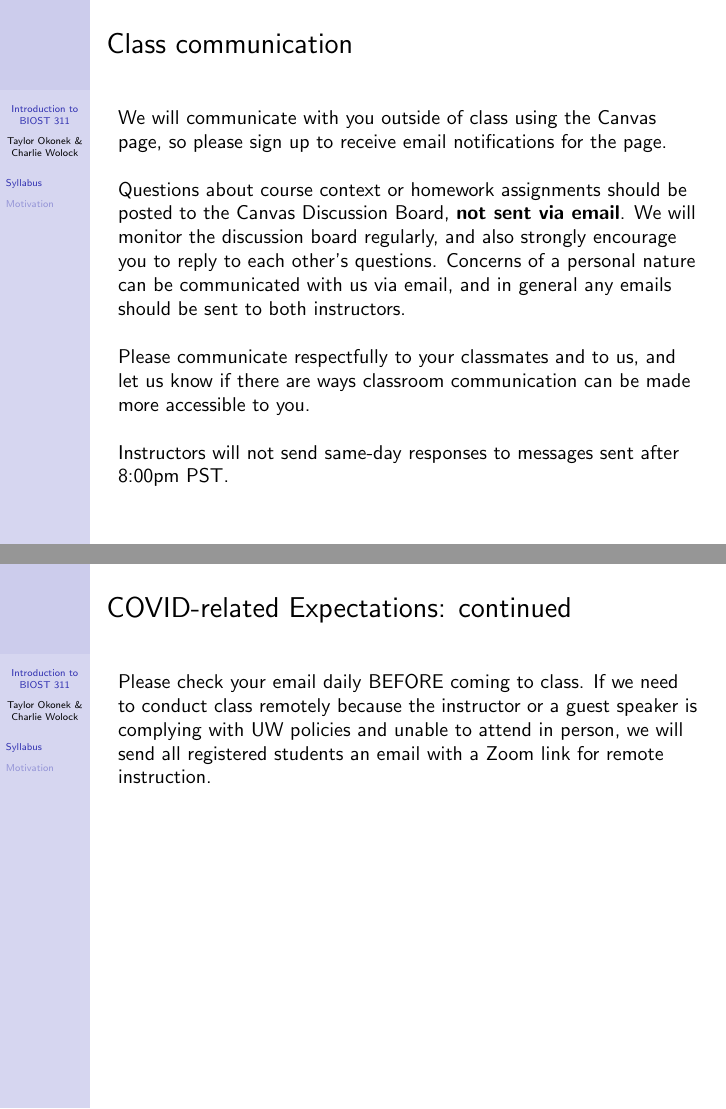
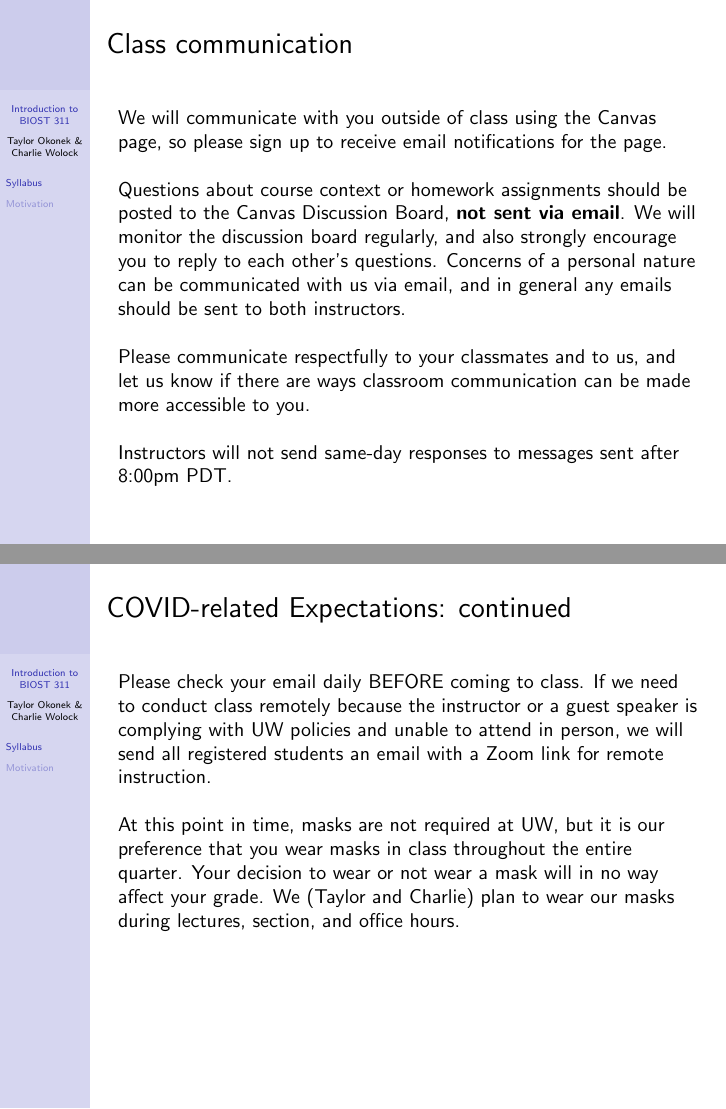
Before and after one commit to cwolock/BIOST311, LaTeX slides (Lectures/Intro/intro.tex): pages 9 and 23 of 59, joined at a grey line. Compiled offline with pdfLaTeX.

Commit message:
Update intro.tex

```diff
--- a/Lectures/Intro/intro.tex
+++ b/Lectures/Intro/intro.tex
@@ -134,7 +134,7 @@ Questions about course context or homework assignments should be posted to the C
 
 Please communicate respectfully to your classmates and to us, and let us know if there are ways classroom communication can be made more accessible to you. \\~\
 
-Instructors will not send same-day responses to messages sent after 8:00pm PST.
+Instructors will not send same-day responses to messages sent after 8:00pm PDT.
 \end{frame}
 
 \begin{frame}{Homework}
@@ -245,7 +245,10 @@ You are expected to follow state, local, and UW COVID-19 policies and recommenda
 \end{frame}
 
 \begin{frame}{COVID-related Expectations: continued}
-Please check your email daily BEFORE coming to class. If we need to conduct class remotely because the instructor or a guest speaker is complying with UW policies and unable to attend in person, we will send all registered students an email with a Zoom link for remote instruction.
+Please check your email daily BEFORE coming to class. If we need to conduct class remotely because the instructor or a guest speaker is complying with UW policies and unable to attend in person, we will send all registered students an email with a Zoom link for remote instruction. \\~\
+
+At this point in time, masks are not required at UW, but it is our preference that you wear masks in class throughout the entire quarter. Your decision to wear or not wear a mask will in no way affect your grade. We (Taylor and Charlie) plan to wear our masks during lectures, section, and office hours.
+
 \end{frame}
 
 \begin{frame}{Land Acknowledgment}
```
